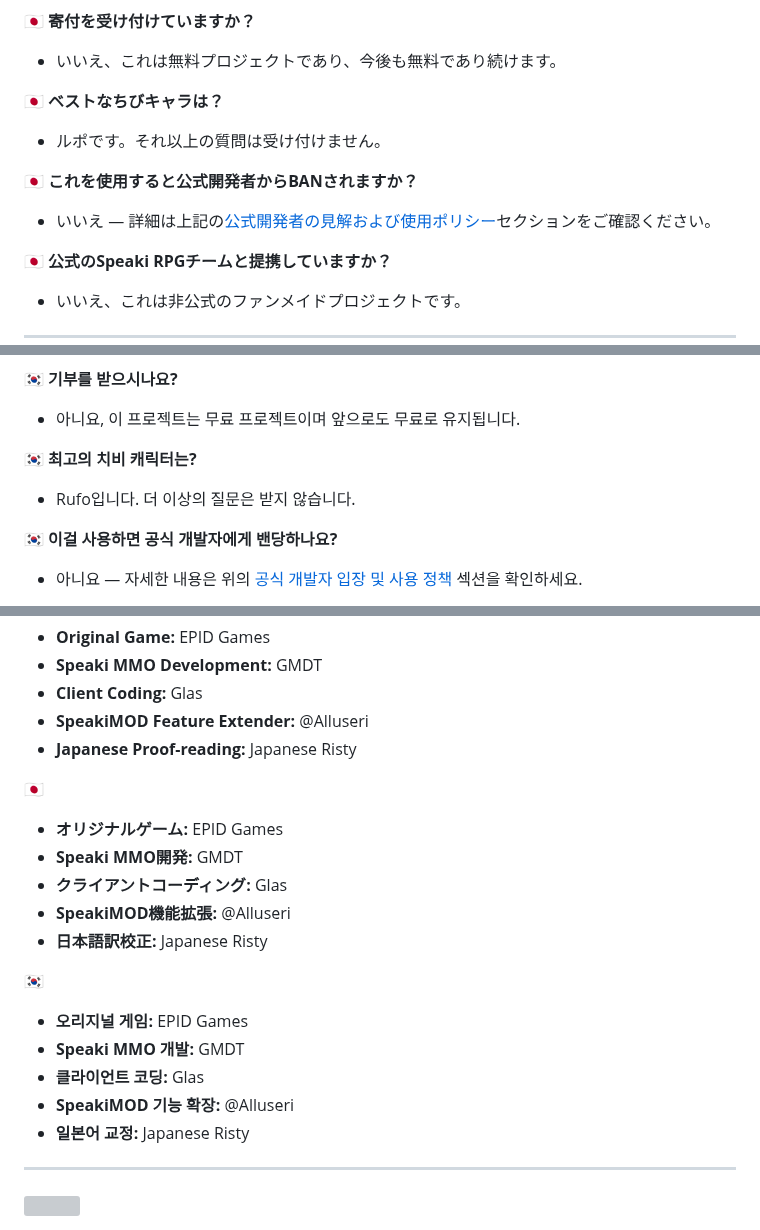
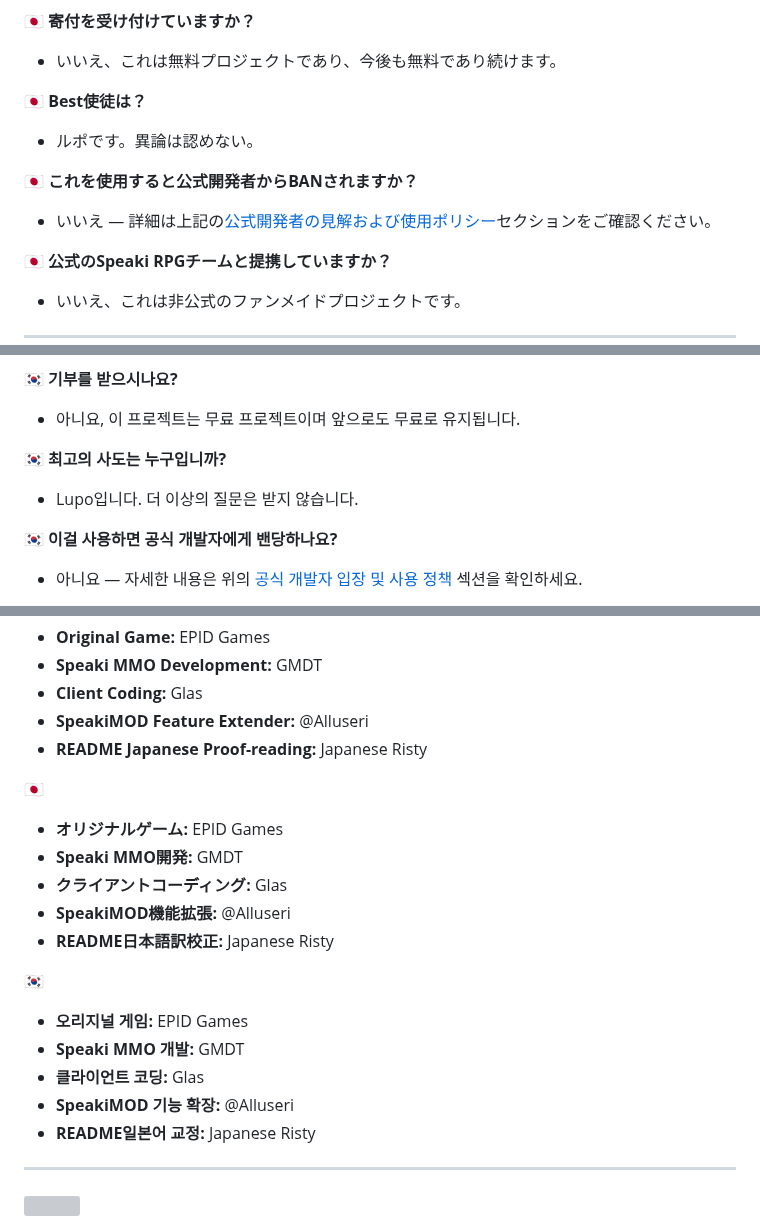
Before and after one commit to DJTOMATO/SpeakiRPG, a Markdown page: README.md, 3 parts joined by grey strips. GitHub-like rendering; grey boxes are pictures that could not be loaded.

```diff
--- a/README.md
+++ b/README.md
@@ -337,12 +337,11 @@ npm start
 🇯🇵 **寄付を受け付けていますか？**
 - いいえ、これは無料プロジェクトであり、今後も無料であり続けます。
 
-🇯🇵 **ベストなちびキャラは？**
-- ルポです。それ以上の質問は受け付けません。
+🇯🇵 **Best使徒は？**
+- ルポです。異論は認めない。
 
 🇯🇵 **これを使用すると公式開発者からBANされますか？**
 - いいえ — 詳細は上記の[公式開発者の見解および使用ポリシー](#3-official-developer-stance--usage-policy--公式開発者の見解および使用ポリシー--공식-개발자-입장-및-사용-정책)セクションをご確認ください。
-
 
 🇯🇵 **公式のSpeaki RPGチームと提携していますか？**
 - いいえ、これは非公式のファンメイドプロジェクトです。
@@ -370,8 +369,8 @@ npm start
 🇰🇷 **기부를 받으시나요?**
 - 아니요, 이 프로젝트는 무료 프로젝트이며 앞으로도 무료로 유지됩니다.
 
-🇰🇷 **최고의 치비 캐릭터는?**
-- Rufo입니다. 더 이상의 질문은 받지 않습니다.
+🇰🇷 **최고의 사도는 누구입니까?**
+- Lupo입니다. 더 이상의 질문은 받지 않습니다.
 
 🇰🇷 **이걸 사용하면 공식 개발자에게 밴당하나요?**
 - 아니요 — 자세한 내용은 위의 [공식 개발자 입장 및 사용 정책](#3-official-developer-stance--usage-policy--公式開発者の見解および使用ポリシー--공식-개발자-입장-및-사용-정책) 섹션을 확인하세요.
@@ -388,21 +387,21 @@ npm start
 * **Speaki MMO Development:** GMDT
 * **Client Coding:** Glas
 * **SpeakiMOD Feature Extender:** @Alluseri
-* **Japanese Proof-reading:** Japanese Risty
+* **README Japanese Proof-reading:** Japanese Risty
 
 🇯🇵
 * **オリジナルゲーム:** EPID Games
 * **Speaki MMO開発:** GMDT
 * **クライアントコーディング:** Glas
 * **SpeakiMOD機能拡張:** @Alluseri
-* **日本語訳校正:** Japanese Risty
+* **README日本語訳校正:** Japanese Risty
 
 🇰🇷
 * **오리지널 게임:** EPID Games
 * **Speaki MMO 개발:** GMDT
 * **클라이언트 코딩:** Glas
 * **SpeakiMOD 기능 확장:** @Alluseri
-* **일본어 교정:** Japanese Risty
+* **README일본어 교정:** Japanese Risty
 ---
 
 <img src="https://cdn.nest.rip/uploads/96578d20-4e61-4cab-9978-d01789edebbb.png">
```
Also changed, not shown: other parts of README.md (+1 -1 lines).
